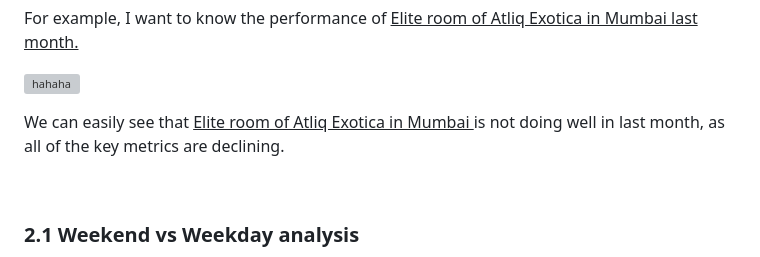
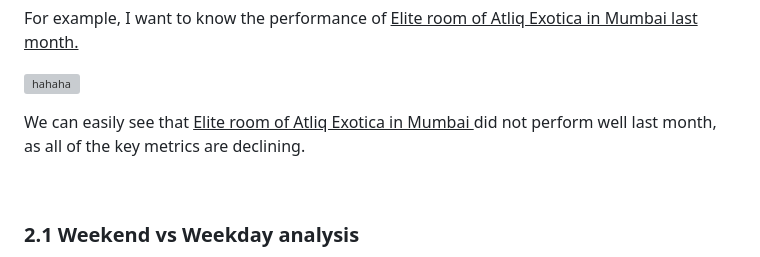
Before and after one commit to sys1169/Hao_Portfolio, a Markdown page: Hospitality_Revenue_Dashboard.md, the part around the change. GitHub-like rendering; grey boxes are pictures that could not be loaded.

```diff
--- a/Hospitality_Revenue_Dashboard.md
+++ b/Hospitality_Revenue_Dashboard.md
@@ -35,7 +35,7 @@ For example, I want to know the performance of <ins> Elite room of Atliq Exotica
 
 ![hahaha](https://github.com/sys1169/Hao_Portfolio/assets/59571707/636fa8c1-c0da-490a-b924-64888e55f624)
 
-We can easily see that <ins> Elite room of Atliq Exotica in Mumbai </ins> is not doing well in last month, as all of the key metrics are declining.
+We can easily see that <ins> Elite room of Atliq Exotica in Mumbai </ins> did not perform well last month, as all of the key metrics are declining.
 
 <br>
 
```
